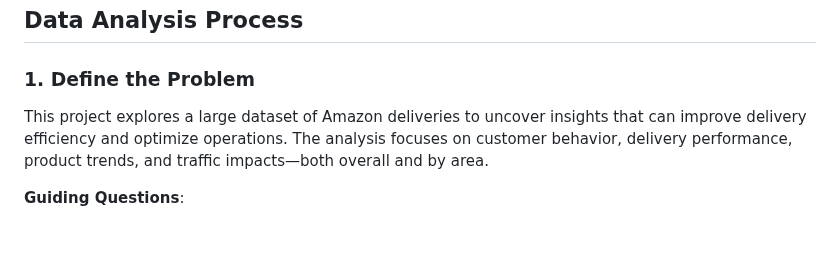
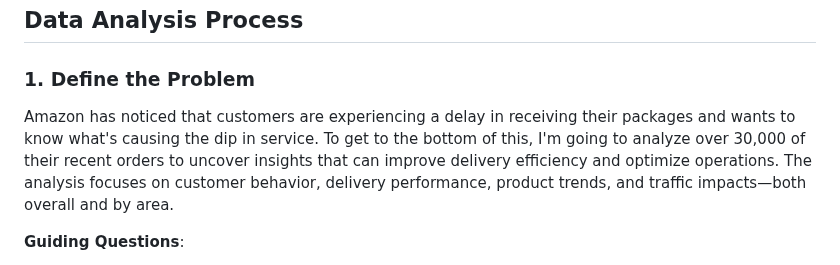
Before and after one commit to ShaunJPartridge/Data-Analytics-Portfolio, a Markdown page: Power BI/Using BI to Optimize Last-Mile Logistics/README.md, the part around the change. Drawn GitHub-style; blank space fills up the shorter version.

```diff
--- a/Power BI/Using BI to Optimize Last-Mile Logistics/README.md
+++ b/Power BI/Using BI to Optimize Last-Mile Logistics/README.md
@@ -3,7 +3,7 @@
 ## Data Analysis Process
 
 ### 1. Define the Problem
-This project explores a large dataset of Amazon deliveries to uncover insights that can improve delivery efficiency and optimize operations. The analysis focuses on customer behavior, delivery performance, product trends, and traffic impacts—both overall and by area.
+Amazon has noticed that customers are experiencing a delay in receiving their packages and wants to know what's causing the dip in service. To get to the bottom of this, I'm going to analyze over 30,000 of their recent orders to uncover insights that can improve delivery efficiency and optimize operations. The analysis focuses on customer behavior, delivery performance, product trends, and traffic impacts—both overall and by area.
 
 **Guiding Questions**:
 
```
